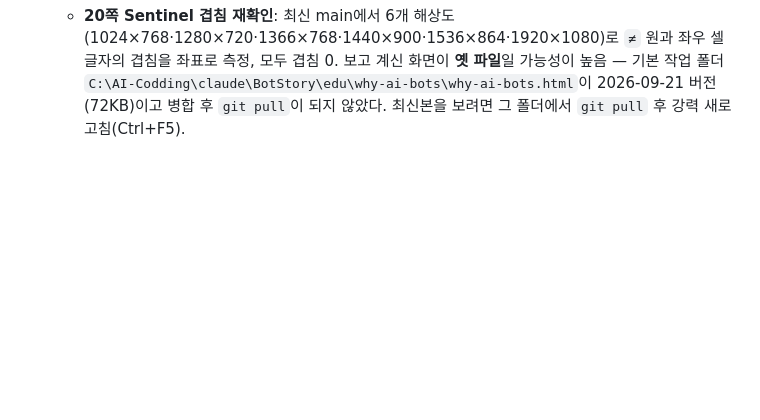
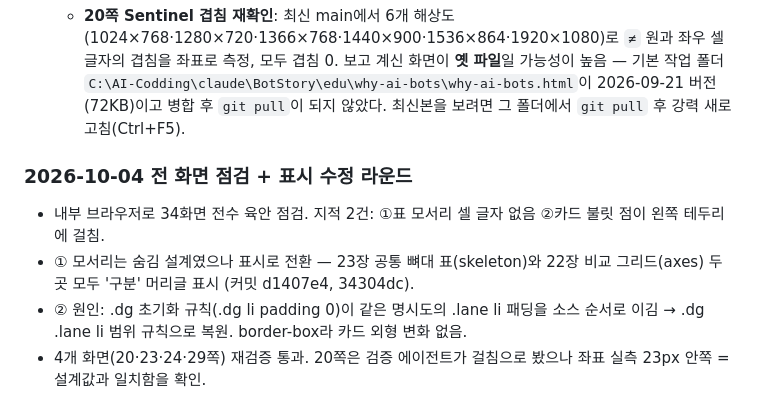
Before and after one commit to yjj3019/BotStory, a Markdown page: edu/why-ai-bots/PROGRESS.md, the part around the change. Drawn GitHub-style; blank space fills up the shorter version.

Commit message:
edu/why-ai-bots: PROGRESS에 전 화면 점검·표시 수정 라운드 기록

```diff
--- a/edu/why-ai-bots/PROGRESS.md
+++ b/edu/why-ai-bots/PROGRESS.md
@@ -244,3 +244,9 @@
 
 - 결정(2026-09-30, 24쪽 쉬운 표기): 24쪽(23장 리스크 이름)을 우리말 이름 우선 + 영어 원제·번호 병기 + "쉽게 말하면" 열로 바꾸고 나레이션에서 영어 낭독을 뺐다(SOURCES.md 참조). 나레이션 12,177 → 12,230자. 감사 4개 해상도 × 28상태 0건.
   - **20쪽 Sentinel 겹침 재확인**: 최신 main에서 6개 해상도(1024×768·1280×720·1366×768·1440×900·1536×864·1920×1080)로 `≠` 원과 좌우 셀 글자의 겹침을 좌표로 측정, 모두 겹침 0. 보고 계신 화면이 **옛 파일**일 가능성이 높음 — 기본 작업 폴더 `C:\AI-Codding\claude\BotStory\edu\why-ai-bots\why-ai-bots.html`이 2026-09-21 버전(72KB)이고 병합 후 `git pull`이 되지 않았다. 최신본을 보려면 그 폴더에서 `git pull` 후 강력 새로고침(Ctrl+F5).
+
+### 2026-10-04 전 화면 점검 + 표시 수정 라운드
+- 내부 브라우저로 34화면 전수 육안 점검. 지적 2건: ①표 모서리 셀 글자 없음 ②카드 불릿 점이 왼쪽 테두리에 걸침.
+- ① 모서리는 숨김 설계였으나 표시로 전환 — 23장 공통 뼈대 표(skeleton)와 22장 비교 그리드(axes) 두 곳 모두 '구분' 머리글 표시 (커밋 d1407e4, 34304dc).
+- ② 원인: .dg 초기화 규칙(.dg li padding 0)이 같은 명시도의 .lane li 패딩을 소스 순서로 이김 → .dg .lane li 범위 규칙으로 복원. border-box라 카드 외형 변화 없음.
+- 4개 화면(20·23·24·29쪽) 재검증 통과. 20쪽은 검증 에이전트가 걸침으로 봤으나 좌표 실측 23px 안쪽 = 설계값과 일치함을 확인.
```
